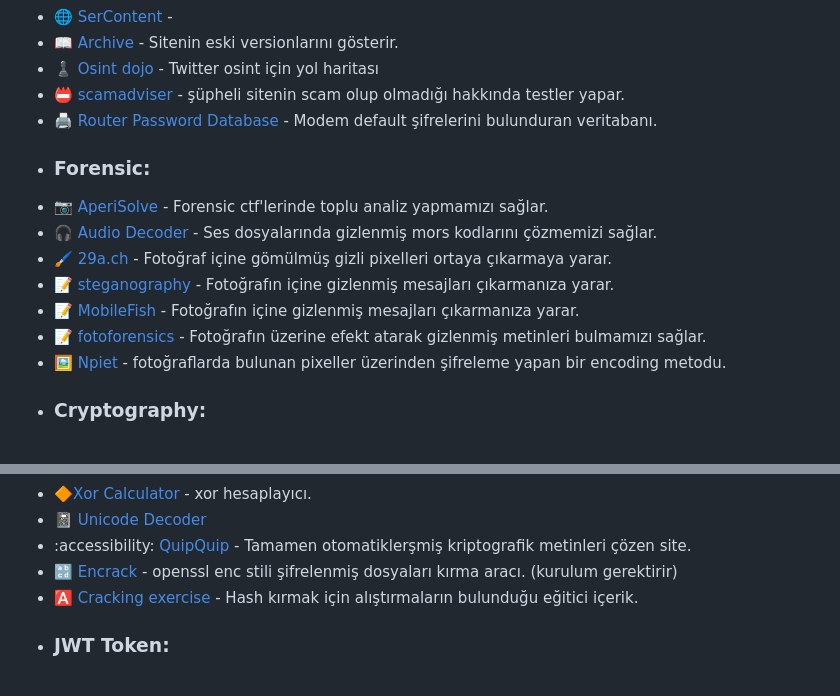
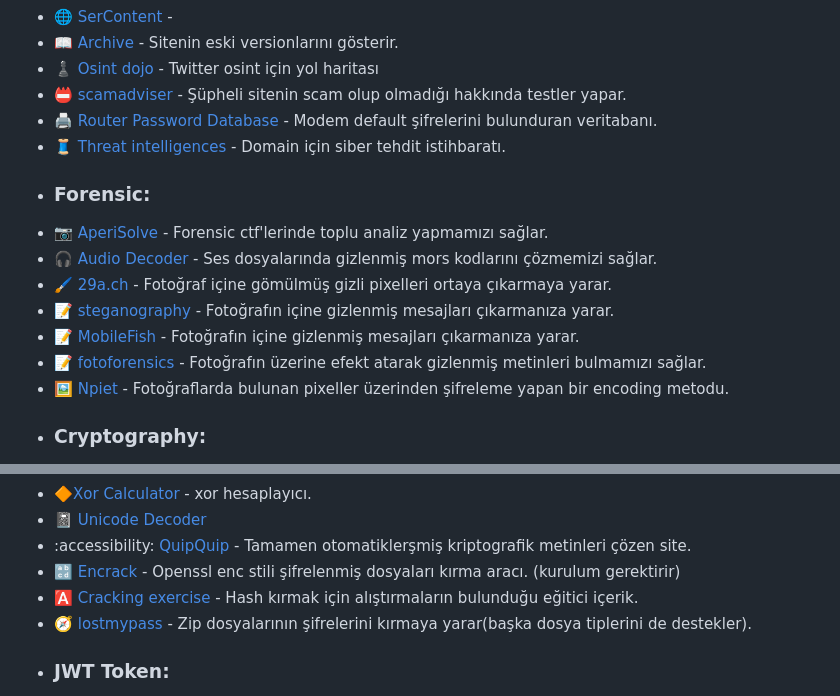
Before and after one commit to mel4mi/HackGurat, a Markdown page: Depo/faydali_linkler/README.md, 2 parts joined by grey strips. Drawn GitHub-style.

```diff
--- a/Depo/faydali_linkler/README.md
+++ b/Depo/faydali_linkler/README.md
@@ -18,8 +18,9 @@
  - 🌐 [SerContent](https://bgp.he.net/dns/sercontent.com) -
  - 📖 [Archive](https://archive.org/web/) - Sitenin eski versionlarını gösterir.
  - ♟️ [Osint dojo](https://www.osintdojo.com/diagrams/twitter) - Twitter osint için yol haritası
- - 📛 [scamadviser](https://www.scamadviser.com/) - şüpheli sitenin scam olup olmadığı hakkında testler yapar.
+ - 📛 [scamadviser](https://www.scamadviser.com/) - Şüpheli sitenin scam olup olmadığı hakkında testler yapar.
  - 🖨️ [Router Password Database](https://www.routerpasswords.com/) - Modem default şifrelerini bulunduran veritabanı.
+ - 🧵 [Threat intelligences](https://threatintelligenceplatform.com/) - Domain için siber tehdit istihbaratı.
 
 
 * ### Forensic:
@@ -29,7 +30,7 @@
  - 📝 [steganography](https://stylesuxx.github.io/steganography/) - Fotoğrafın içine gizlenmiş mesajları çıkarmanıza yarar.
  - 📝 [MobileFish](https://www.mobilefish.com/services/steganography/steganography.php) - Fotoğrafın içine gizlenmiş mesajları çıkarmanıza yarar.
  - 📝 [fotoforensics](https://fotoforensics.com/) - Fotoğrafın üzerine efekt atarak gizlenmiş metinleri bulmamızı sağlar.
- - 🖼️ [Npiet](https://www.bertnase.de/npiet/npiet-execute.php) - fotoğraflarda bulunan pixeller üzerinden şifreleme yapan bir encoding metodu.
+ - 🖼️ [Npiet](https://www.bertnase.de/npiet/npiet-execute.php) - Fotoğraflarda bulunan pixeller üzerinden şifreleme yapan bir encoding metodu.
 
 * ### Cryptography:
 
@@ -46,8 +47,9 @@
 - 🔶[Xor Calculator](https://toolslick.com/math/bitwise/xor-calculator) - xor hesaplayıcı.
 - 📓 [Unicode Decoder](https://www.irongeek.com/i.php?page=security/unicode-steganography-homoglyph-encoder)
 - :accessibility: [QuipQuip](https://quipqiup.com/) - Tamamen otomatiklerşmiş kriptografik metinleri çözen site.
-- 🔡 [Encrack](https://github.com/vlohacks/encrack) - openssl enc stili şifrelenmiş dosyaları kırma aracı. (kurulum gerektirir)
+- 🔡 [Encrack](https://github.com/vlohacks/encrack) - Openssl enc stili şifrelenmiş dosyaları kırma aracı. (kurulum gerektirir)
 - 🅰️ [Cracking exercise](https://www.thehacker.recipes/ad/movement/credentials/cracking) - Hash kırmak için alıştırmaların bulunduğu eğitici içerik.
+- 🧭 [lostmypass](https://www.lostmypass.com/file-types/zip/) - Zip dosyalarının şifrelerini kırmaya yarar(başka dosya tiplerini de destekler).
 
 
 * ### JWT Token:
```
Also changed, not shown: other parts of Depo/faydali_linkler/README.md (+1 -1 lines).
